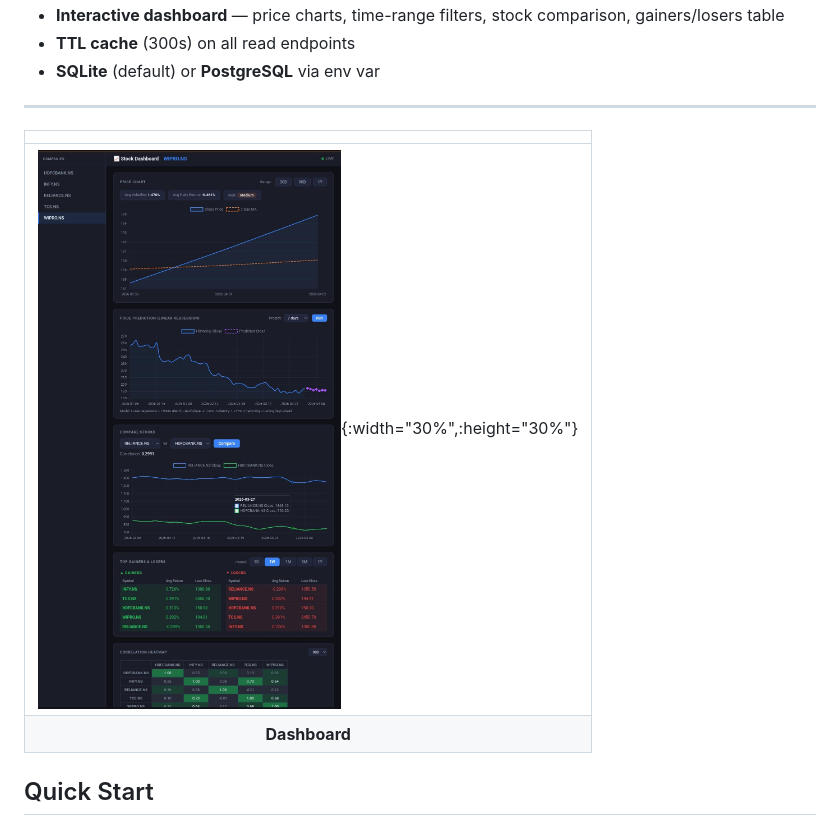
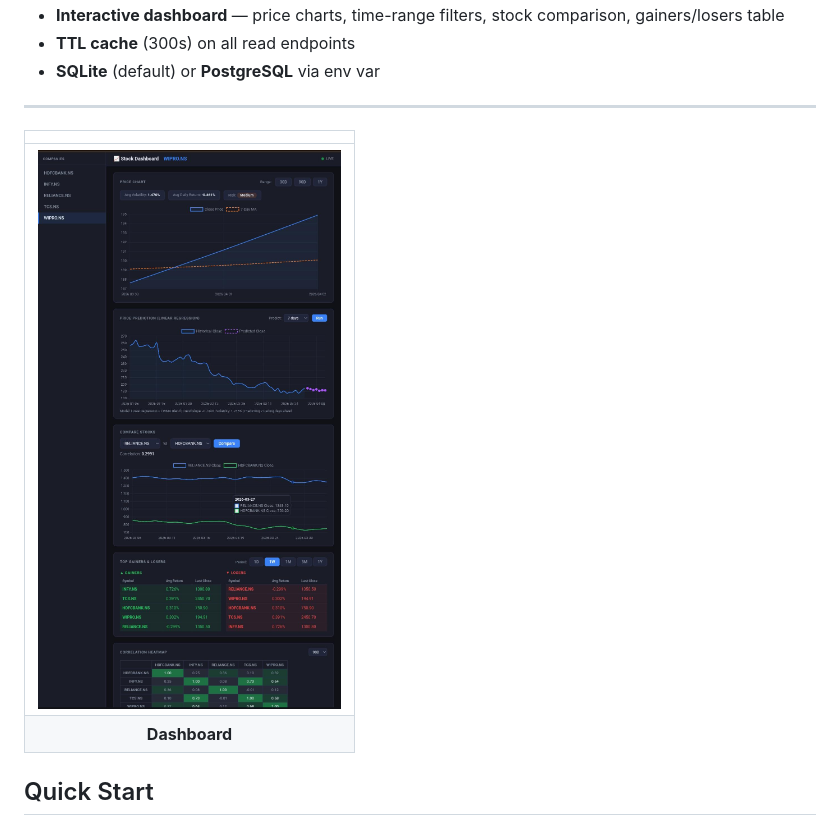
Before and after one commit to SAfsehEhsani/Stock-Dashboard, a Markdown page: README.md, the part around the change. GitHub-like rendering.

```diff
--- a/README.md
+++ b/README.md
@@ -21,7 +21,7 @@ A mini financial data platform built with FastAPI. It fetches real OHLCV stock d
 ---
 | |
 |:---:|
-| ![Dashboard](StocksDashboard.jpeg){:width="30%",:height="30%"} |
+| ![Dashboard](StocksDashboard.jpeg)|
 | **Dashboard** |
 
 
```
